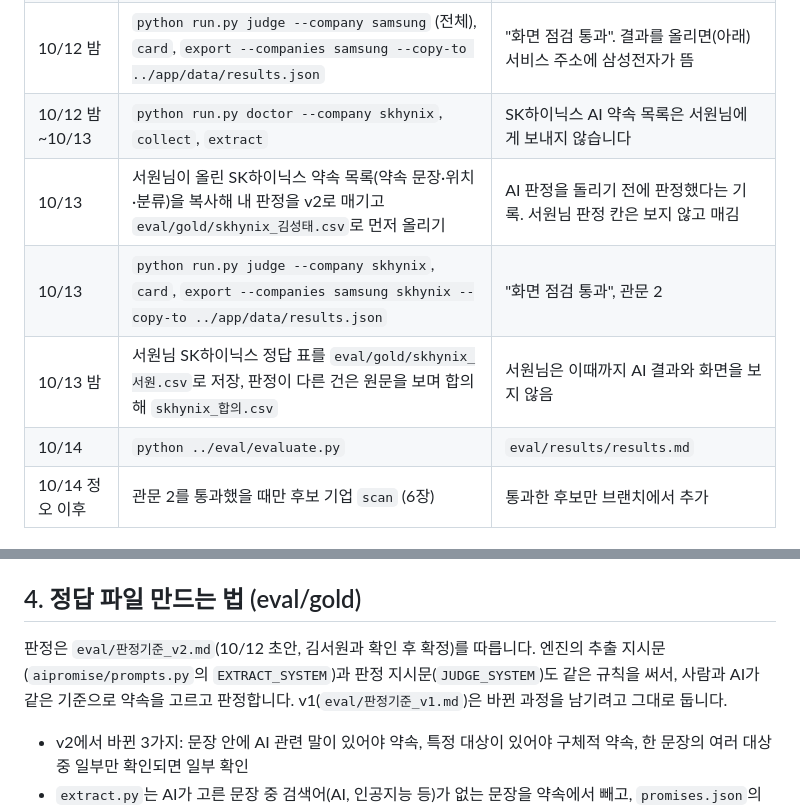
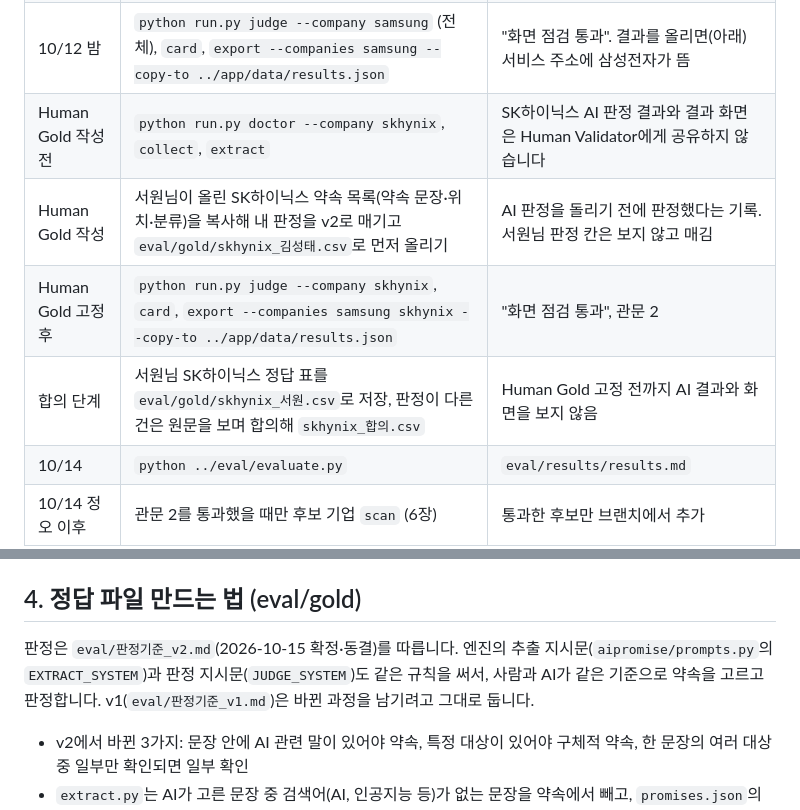
Before and after one commit to Sungtae10/ai-promise, a Markdown page: engine/README.md, 2 parts joined by grey strips. Rendered like a GitHub page.

Commit message:
docs: update engine workflow to frozen v2

```diff
--- a/engine/README.md
+++ b/engine/README.md
@@ -63,10 +63,10 @@
 | 10/12 밤 | `python run.py doctor --company samsung` | "준비 완료", 장 찾기 3곳 OK |
 | 10/12 밤 | **1건 완주:** `python run.py collect --company samsung`, `extract`, `judge --limit 1`, `card` | 구체적 약속 1건이 근거 검색, 판정, 인용 검사, 면접 카드까지 실제 API로 끝남 |
 | 10/12 밤 | `python run.py judge --company samsung` (전체), `card`, `export --companies samsung --copy-to ../app/data/results.json` | "화면 점검 통과". 결과를 올리면(아래) 서비스 주소에 삼성전자가 뜸 |
-| 10/12 밤~10/13 | `python run.py doctor --company skhynix`, `collect`, `extract` | SK하이닉스 AI 약속 목록은 서원님에게 보내지 않습니다 |
-| 10/13 | 서원님이 올린 SK하이닉스 약속 목록(약속 문장·위치·분류)을 복사해 내 판정을 v2로 매기고 `eval/gold/skhynix_김성태.csv`로 먼저 올리기 | AI 판정을 돌리기 전에 판정했다는 기록. 서원님 판정 칸은 보지 않고 매김 |
-| 10/13 | `python run.py judge --company skhynix`, `card`, `export --companies samsung skhynix --copy-to ../app/data/results.json` | "화면 점검 통과", 관문 2 |
-| 10/13 밤 | 서원님 SK하이닉스 정답 표를 `eval/gold/skhynix_서원.csv`로 저장, 판정이 다른 건은 원문을 보며 합의해 `skhynix_합의.csv` | 서원님은 이때까지 AI 결과와 화면을 보지 않음 |
+| Human Gold 작성 전 | `python run.py doctor --company skhynix`, `collect`, `extract` | SK하이닉스 AI 판정 결과와 결과 화면은 Human Validator에게 공유하지 않습니다 |
+| Human Gold 작성 | 서원님이 올린 SK하이닉스 약속 목록(약속 문장·위치·분류)을 복사해 내 판정을 v2로 매기고 `eval/gold/skhynix_김성태.csv`로 먼저 올리기 | AI 판정을 돌리기 전에 판정했다는 기록. 서원님 판정 칸은 보지 않고 매김 |
+| Human Gold 고정 후 | `python run.py judge --company skhynix`, `card`, `export --companies samsung skhynix --copy-to ../app/data/results.json` | "화면 점검 통과", 관문 2 |
+| 합의 단계 | 서원님 SK하이닉스 정답 표를 `eval/gold/skhynix_서원.csv`로 저장, 판정이 다른 건은 원문을 보며 합의해 `skhynix_합의.csv` | Human Gold 고정 전까지 AI 결과와 화면을 보지 않음 |
 | 10/14 | `python ../eval/evaluate.py` | `eval/results/results.md` |
 | 10/14 정오 이후 | 관문 2를 통과했을 때만 후보 기업 `scan` (6장) | 통과한 후보만 브랜치에서 추가 |
 
@@ -80,7 +80,7 @@
 
 ## 4. 정답 파일 만드는 법 (eval/gold)
 
-판정은 `eval/판정기준_v2.md`(10/12 초안, 김서원과 확인 후 확정)를 따릅니다. 엔진의 추출 지시문(`aipromise/prompts.py`의 `EXTRACT_SYSTEM`)과 판정 지시문(`JUDGE_SYSTEM`)도 같은 규칙을 써서, 사람과 AI가 같은 기준으로 약속을 고르고 판정합니다. v1(`eval/판정기준_v1.md`)은 바뀐 과정을 남기려고 그대로 둡니다.
+판정은 `eval/판정기준_v2.md`(2026-10-15 확정·동결)를 따릅니다. 엔진의 추출 지시문(`aipromise/prompts.py`의 `EXTRACT_SYSTEM`)과 판정 지시문(`JUDGE_SYSTEM`)도 같은 규칙을 써서, 사람과 AI가 같은 기준으로 약속을 고르고 판정합니다. v1(`eval/판정기준_v1.md`)은 바뀐 과정을 남기려고 그대로 둡니다.
 
 - v2에서 바뀐 3가지: 문장 안에 AI 관련 말이 있어야 약속, 특정 대상이 있어야 구체적 약속, 한 문장의 여러 대상 중 일부만 확인되면 일부 확인
 - `extract.py`는 AI가 고른 문장 중 검색어(AI, 인공지능 등)가 없는 문장을 약속에서 빼고, `promises.json`의 `dropped`에 이유를 남깁니다.
```
